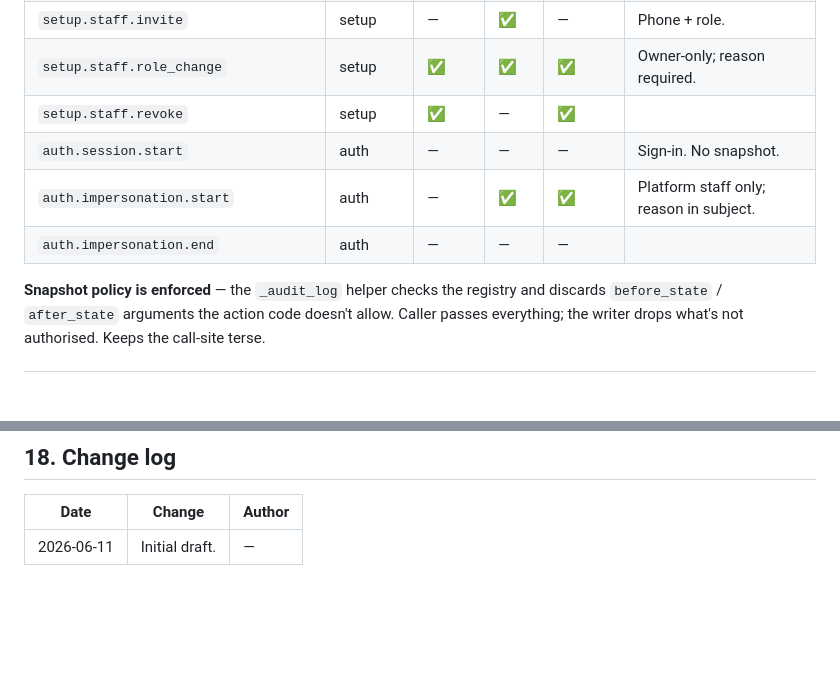
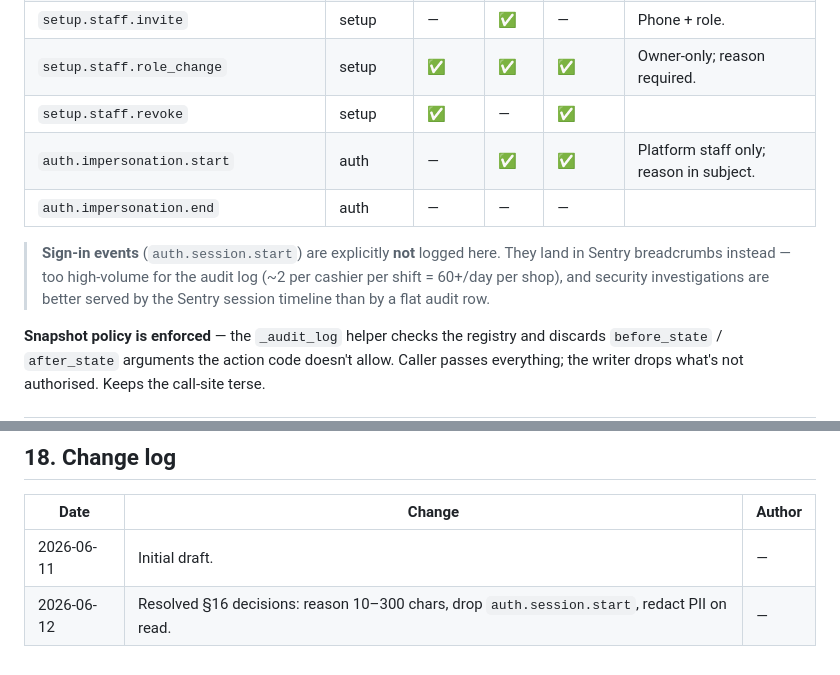
Before and after one commit to nouromar/dukan, a Markdown page: docs/audit-log.md, 2 parts joined by grey strips. Rendered like a GitHub page; blank space fills up the shorter version.

```diff
--- a/docs/audit-log.md
+++ b/docs/audit-log.md
@@ -166,9 +166,10 @@ Seed in the migration. Grouped by area. Naming: `area.action`. All cashier-facin
 | `setup.staff.invite` | setup | — | ✅ | — | Phone + role. |
 | `setup.staff.role_change` | setup | ✅ | ✅ | ✅ | Owner-only; reason required. |
 | `setup.staff.revoke` | setup | ✅ | — | ✅ | |
-| `auth.session.start` | auth | — | — | — | Sign-in. No snapshot. |
 | `auth.impersonation.start` | auth | — | ✅ | ✅ | Platform staff only; reason in subject. |
 | `auth.impersonation.end` | auth | — | — | — | |
+
+> **Sign-in events** (`auth.session.start`) are explicitly **not** logged here. They land in Sentry breadcrumbs instead — too high-volume for the audit log (~2 per cashier per shift = 60+/day per shop), and security investigations are better served by the Sentry session timeline than by a flat audit row.
 
 **Snapshot policy is enforced** — the `_audit_log` helper checks the registry and discards `before_state` / `after_state` arguments the action code doesn't allow. Caller passes everything; the writer drops what's not authorised. Keeps the call-site terse.
 
@@ -610,3 +615,4 @@ Three calls that need to be made before the migration lands:
 | Date | Change | Author |
 |---|---|---|
 | 2026-06-11 | Initial draft. | — |
+| 2026-06-12 | Resolved §16 decisions: reason 10–300 chars, drop `auth.session.start`, redact PII on read. | — |
```
Also changed, not shown: other parts of docs/audit-log.md (+15 -11 lines).
